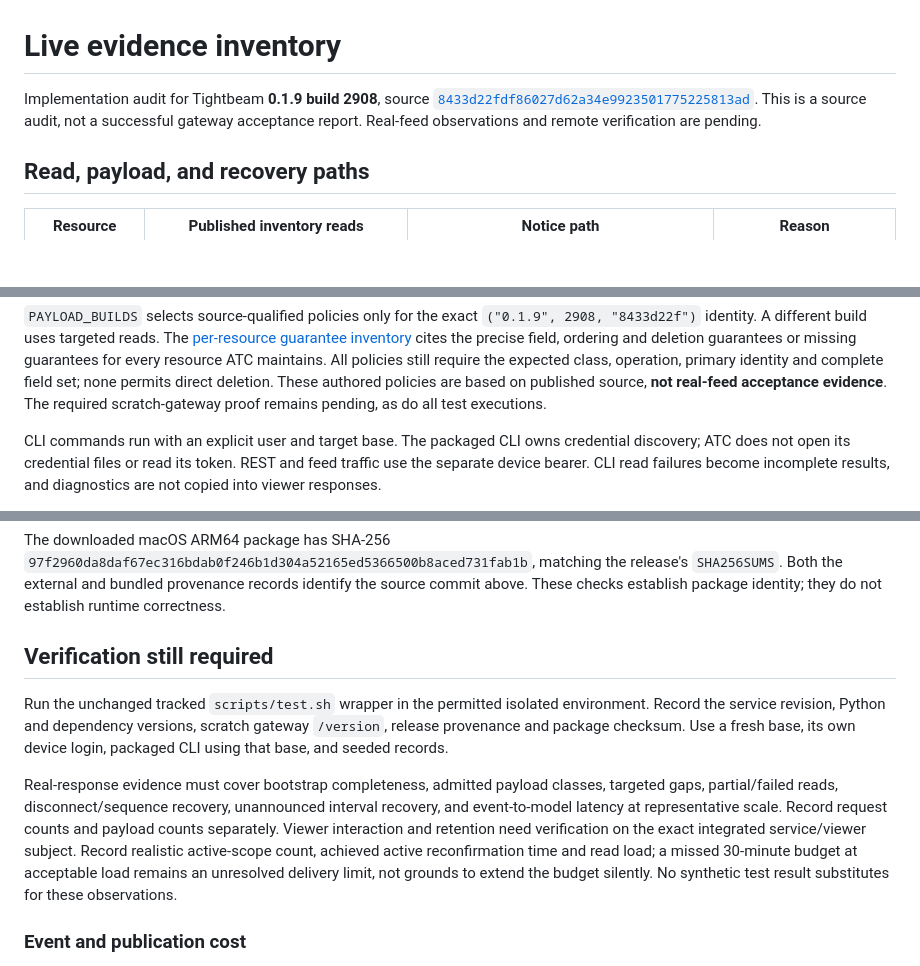
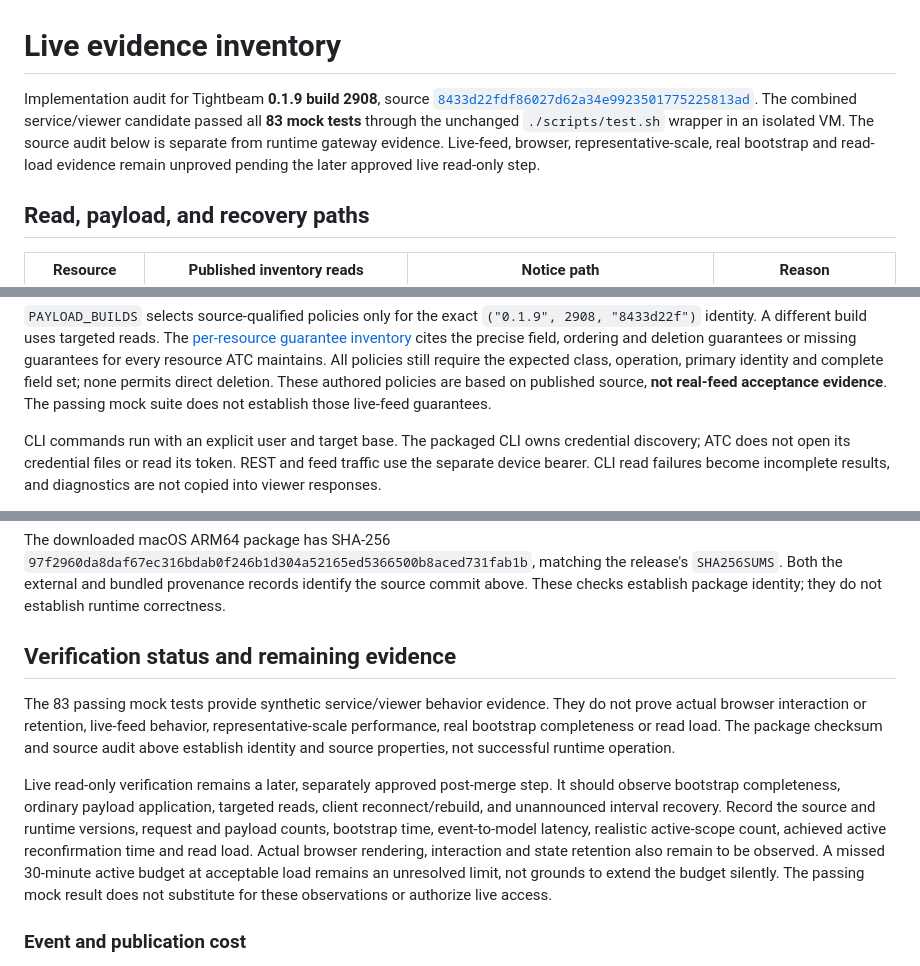
Before and after one commit to clickety-clacks/tightbeam-atc, a Markdown page: docs/live-evidence.md, 3 parts joined by grey strips. Rendered like a GitHub page; blank space fills up the shorter version.

Commit message:
Clarify mock verification results and remaining live evidence

```diff
--- a/docs/live-evidence.md
+++ b/docs/live-evidence.md
@@ -2,8 +2,11 @@
 
 Implementation audit for Tightbeam **0.1.9 build 2908**, source
 [`8433d22fdf86027d62a34e9923501775225813ad`](https://github.com/clickety-clacks/tightbeam/tree/8433d22fdf86027d62a34e9923501775225813ad).
-This is a source audit, not a successful gateway acceptance report.
-Real-feed observations and remote verification are pending.
+The combined service/viewer candidate passed all **83 mock tests** through the
+unchanged `./scripts/test.sh` wrapper in an isolated VM. The source audit below
+is separate from runtime gateway evidence. Live-feed, browser, representative-scale,
+real bootstrap and read-load evidence remain unproved pending the later approved
+live read-only step.
 
 ## Read, payload, and recovery paths
 
@@ -29,7 +32,7 @@ field, ordering and deletion guarantees or missing guarantees for every resource
 ATC maintains. All policies still require the expected class, operation, primary
 identity and complete field set; none permits direct deletion. These authored
 policies are based on published source, **not real-feed acceptance evidence**.
-The required scratch-gateway proof remains pending, as do all test executions.
+The passing mock suite does not establish those live-feed guarantees.
 
 CLI commands run with an explicit user and target base. The packaged CLI owns
 credential discovery; ATC does not open its credential files or read its token.
@@ -122,22 +125,24 @@ matching the release's `SHA256SUMS`. Both the external and bundled provenance
 records identify the source commit above. These checks establish package
 identity; they do not establish runtime correctness.
 
-## Verification still required
+## Verification status and remaining evidence
 
-Run the unchanged tracked `scripts/test.sh` wrapper in the permitted isolated
-environment. Record the service revision, Python and dependency versions,
-scratch gateway `/version`, release provenance and package checksum. Use a
-fresh base, its own device login, packaged CLI using that base, and seeded records.
+The 83 passing mock tests provide synthetic service/viewer behavior evidence.
+They do not prove actual browser interaction or retention, live-feed behavior,
+representative-scale performance, real bootstrap completeness or read load.
+The package checksum and source audit above establish identity and source
+properties, not successful runtime operation.
 
-Real-response evidence must cover bootstrap completeness, admitted payload
-classes, targeted gaps, partial/failed reads, disconnect/sequence recovery,
-unannounced interval recovery, and event-to-model latency at representative
-scale. Record request counts and payload counts separately. Viewer interaction
-and retention need verification on the exact integrated service/viewer subject.
-Record realistic active-scope count, achieved active reconfirmation time and read
-load; a missed 30-minute budget at acceptable load remains an unresolved delivery
-limit, not grounds to extend the budget silently.
-No synthetic test result substitutes for these observations.
+Live read-only verification remains a later, separately approved post-merge
+step. It should observe bootstrap completeness, ordinary payload application,
+targeted reads, client reconnect/rebuild, and unannounced interval recovery.
+Record the source and runtime versions, request and payload counts, bootstrap
+time, event-to-model latency, realistic active-scope count, achieved active
+reconfirmation time and read load. Actual browser rendering, interaction and
+state retention also remain to be observed. A missed 30-minute active budget
+at acceptable load remains an unresolved limit, not grounds to extend the
+budget silently. The passing mock result does not substitute for these
+observations or authorize live access.
 
 ### Event and publication cost
 
```
